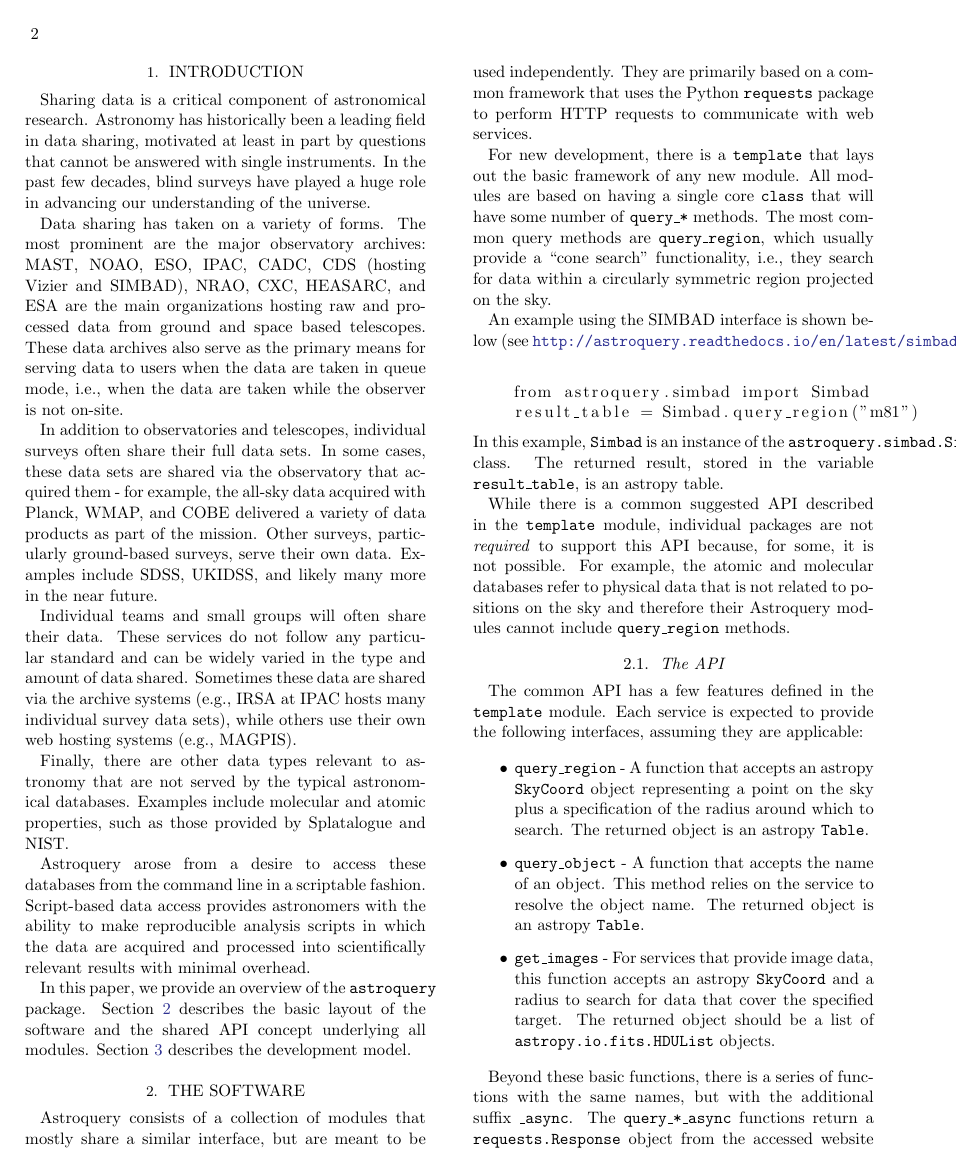
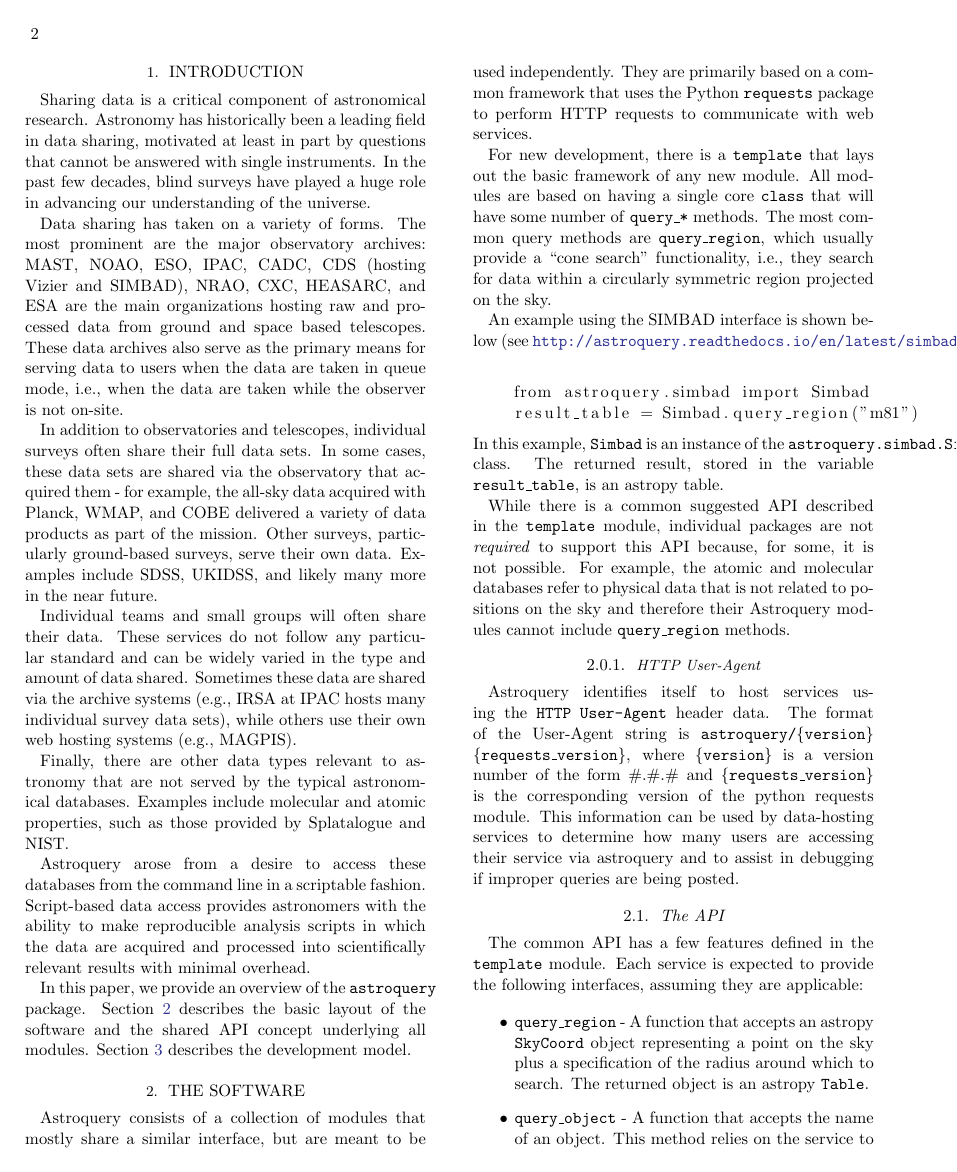
Before and after one commit to adamginsburg/astroquery-paper, a LaTeX paper (main.tex): page 2 of 3. Compiled offline with LaTeX, dvips and Ghostscript.

Commit message:
add a pargraph on the HTTP user agent

```diff
--- a/main.tex
+++ b/main.tex
@@ -106,6 +106,16 @@ some, it is not possible.  For example, the atomic and molecular databases refer
 to physical data that is not related to positions on the sky and therefore
 their Astroquery modules cannot include \texttt{query\_region} methods.
 
+\subsubsection{HTTP User-Agent}
+Astroquery identifies itself to host services using the \texttt{HTTP
+User-Agent} header data.  The format of the User-Agent string is
+\texttt{astroquery/\{version\} \{requests\_version\}}, where
+\texttt{\{version\}} is a version number of the form \#.\#.\# and
+\texttt{\{requests\_version\}} is the corresponding version of the python
+requests module.  This information can be used by data-hosting services
+to determine how many users are accessing their service via astroquery
+and to assist in debugging if improper queries are being posted.
+
 \subsection{The API}
 The common API has a few features defined in the \texttt{template} module.
 Each service is expected to provide the following interfaces, assuming they are
```
